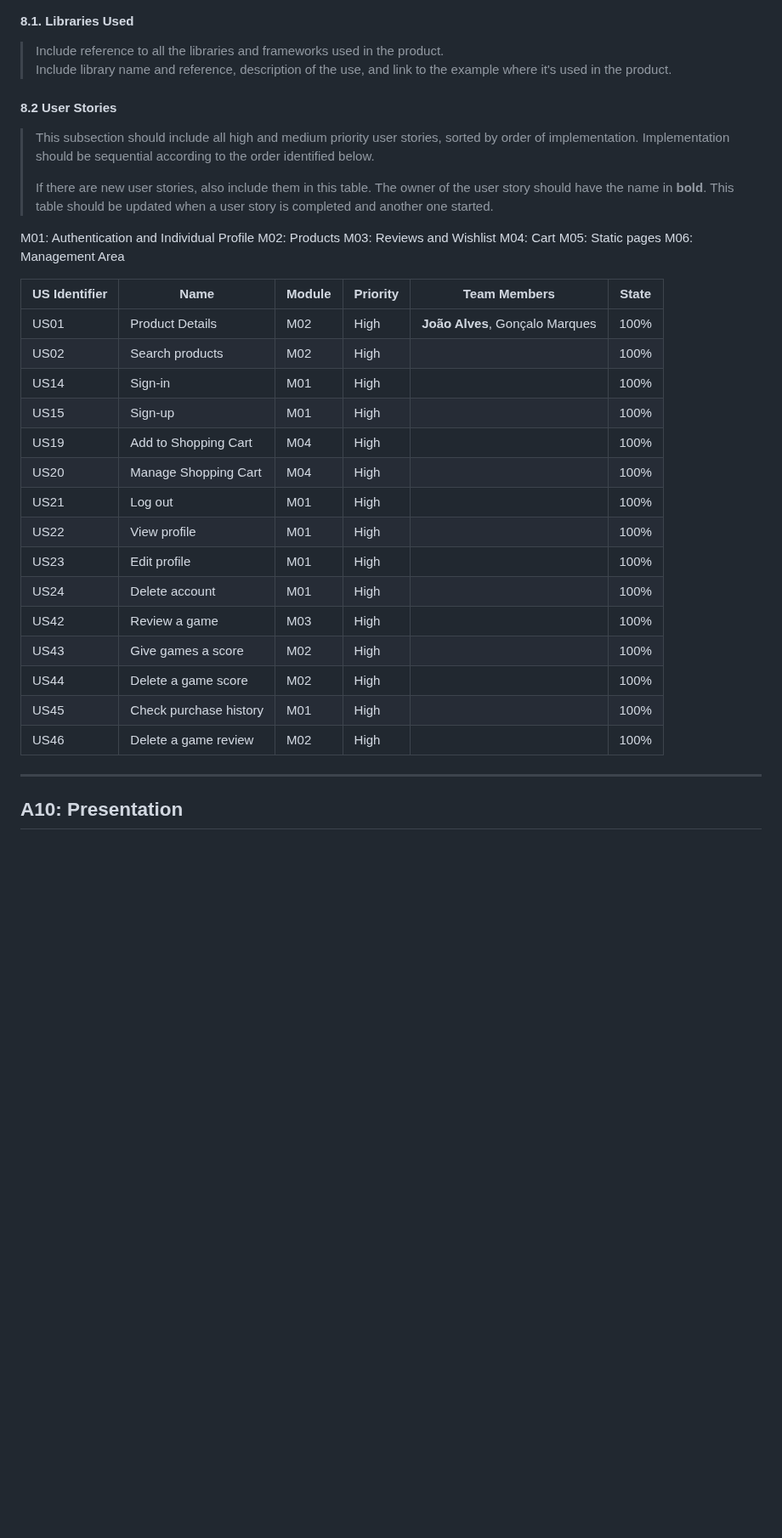
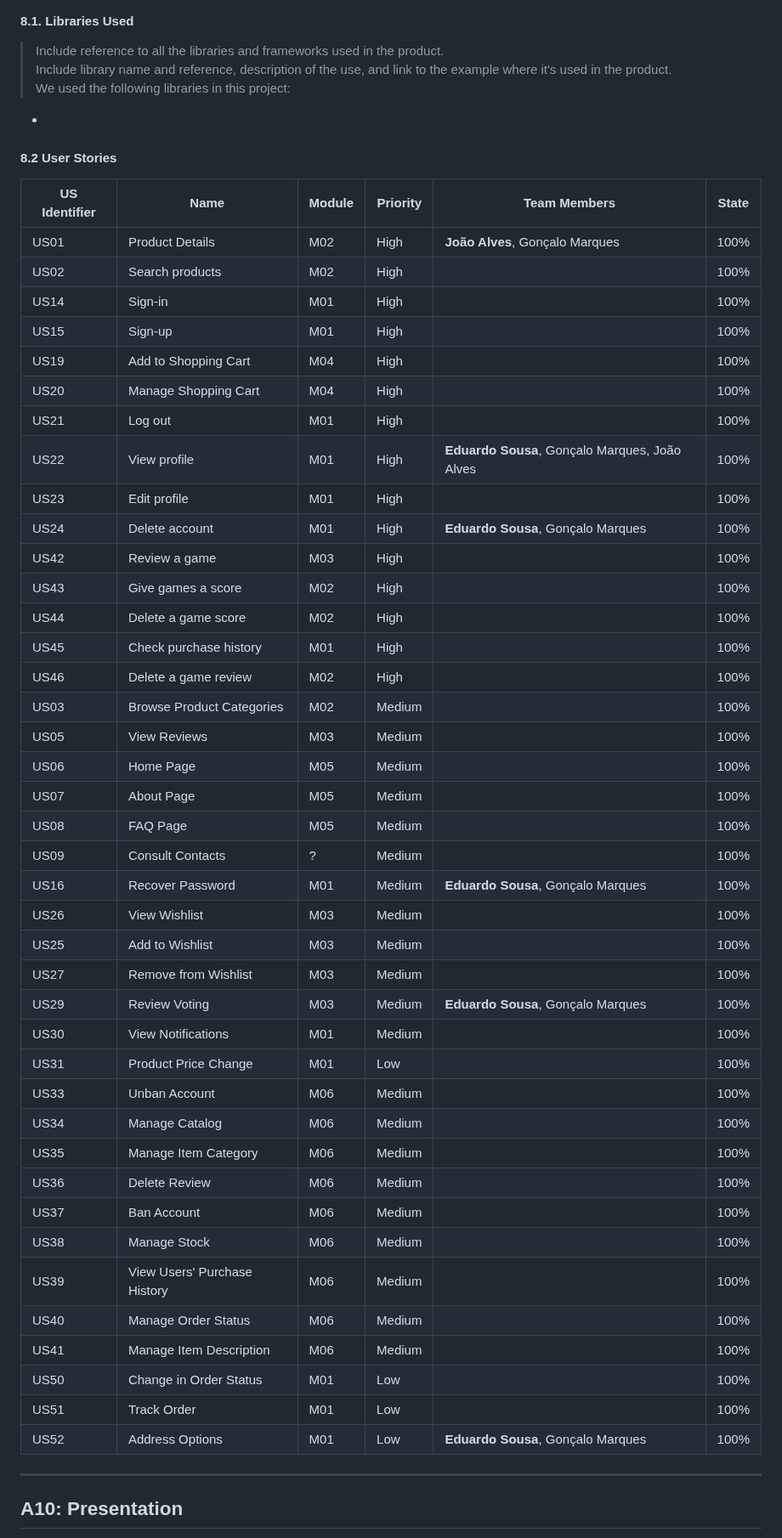
Before and after one commit to Happy-Myers/FEUP-LBAW, a Markdown page: documents/pa.md, the part around one of its changes. Shown at 85% size. GitHub-like rendering; blank space fills up the shorter version.

Commit message:
continued writing PA

```diff
--- a/documents/pa.md
+++ b/documents/pa.md
@@ -70,22 +76,10 @@ URL to the product: http://lbaw23154.lbaw.fe.up.pt
 
 > Include reference to all the libraries and frameworks used in the product.
 > Include library name and reference, description of the use, and link to the example where it's used in the product.
+We used the following libraries in this project:
+-
 
 #### 8.2 User Stories
-
-> This subsection should include all high and medium priority user stories, sorted by order of implementation. Implementation should be sequential according to the order identified below.
->
-> If there are new user stories, also include them in this table.
-> The owner of the user story should have the name in **bold**.
-> This table should be updated when a user story is completed and another one started.
-
-
-M01: Authentication and Individual Profile
-M02: Products
-M03: Reviews and Wishlist
-M04: Cart
-M05: Static pages
-M06: Management Area
 
 | US Identifier | Name    | Module | Priority                       | Team Members               | State  |
 | ------------- | ------- | ------ | ------------------------------ | -------------------------- | ------ |
@@ -96,14 +90,39 @@ M06: Management Area
 | US19 | Add to Shopping Cart |   M04 | High | | 100%|
 | US20 | Manage Shopping Cart | M04 | High  | | 100%|
 | US21 | Log out |   M01 | High | | 100%|
-| US22 | View profile |  M01  | High | | 100%|
+| US22 | View profile |  M01  | High | **Eduardo Sousa**, Gonçalo Marques, João Alves | 100%|
 | US23 | Edit profile |  M01 | High | | 100% |
-| US24 | Delete account |  M01 | High | | 100% |
+| US24 | Delete account |  M01 | High | **Eduardo Sousa**, Gonçalo Marques | 100% |
 | US42 | Review a game |  M03 | High | | 100% |
 | US43 | Give games a score |   M02 | High | | 100% |
 | US44 | Delete a game score |  M02  | High | | 100% |
 | US45 | Check purchase history |  M01 | High | | 100% |
 | US46 | Delete a game review |  M02 | High | | 100% |
+| US03 | Browse Product Categories | M02 | Medium | | 100% |
+| US05 | View Reviews | M03 | Medium | | 100% |
+| US06 | Home Page | M05 | Medium | | 100% |
+| US07 | About Page | M05 | Medium | | 100% |
+| US08 | FAQ Page | M05 | Medium | | 100% |
+| US09 | Consult Contacts | ? | Medium | | 100% |
+| US16 | Recover Password | M01 | Medium | **Eduardo Sousa**, Gonçalo Marques | 100% |
+| US26 | View Wishlist | M03 | Medium |  | 100% |
+| US25 | Add to Wishlist | M03 | Medium |  | 100% |
+| US27 | Remove from  Wishlist | M03 | Medium |  | 100% |
+| US29 | Review Voting | M03 | Medium | **Eduardo Sousa**, Gonçalo Marques | 100% |
+| US30 | View Notifications | M01 | Medium |  | 100% |
+| US31 | Product Price Change | M01 | Low |  | 100% |
+| US33 | Unban Account | M06 | Medium |  | 100% |
+| US34 | Manage Catalog | M06 | Medium |  | 100% |
+| US35 | Manage Item Category | M06 | Medium |  | 100% |
+| US36 | Delete Review | M06 | Medium |  | 100% |
+| US37 | Ban Account | M06 | Medium |  | 100% |
+| US38 | Manage Stock | M06 | Medium |  | 100% |
+| US39 | View Users' Purchase History | M06 | Medium |  | 100% |
+| US40 | Manage Order Status | M06 | Medium |  | 100% |
+| US41 | Manage Item Description | M06 | Medium |  | 100% |
+| US50 | Change in Order Status | M01 | Low |  | 100% |
+| US51 | Track Order | M01 | Low |  | 100% |
+| US52 | Address Options | M01 | Low | **Eduardo Sousa**, Gonçalo Marques | 100% |
 
 ---
 
```
Also changed, not shown: other parts of documents/pa.md (+10 -4 lines).
